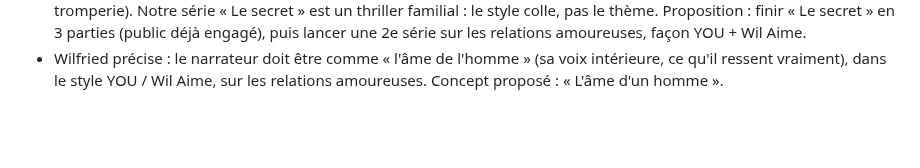
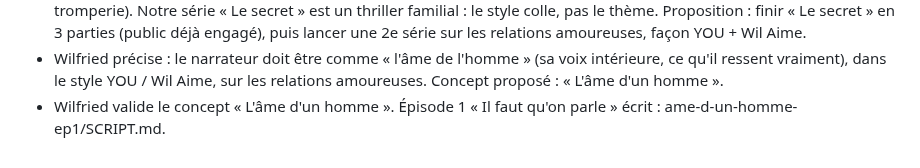
Before and after one commit to gamshy444-lgtm/appliactions-gpme, a Markdown page: tiktok/JOURNAL.md, the part around the change. Rendered like a GitHub page; blank space fills up the shorter version.

Commit message:
TikTok: nouvelle série « L'âme d'un homme », script de l'épisode 1
Co-Authored-By: Claude Opus 5.5 <noreply@anthropic.com>
Claude-Session: https://claude.ai/code/session_01FvAvKc7eJRH1LtVzfUNhkB

```diff
--- a/tiktok/JOURNAL.md
+++ b/tiktok/JOURNAL.md
@@ -103,3 +103,4 @@ Tout ce qui a été dit et décidé, dans l'ordre. On s'en sert pour réviser en
 - Wilfried (remarque juste) : dans YOU, Joe parle de relations amoureuses ; Wil Aime aussi (friendzone, couple, tromperie). Notre série « Le secret » est un thriller familial : le style colle, pas le thème.
   Proposition : finir « Le secret » en 3 parties (public déjà engagé), puis lancer une 2e série sur les relations amoureuses, façon YOU + Wil Aime.
 - Wilfried précise : le narrateur doit être comme « l'âme de l'homme » (sa voix intérieure, ce qu'il ressent vraiment), dans le style YOU / Wil Aime, sur les relations amoureuses. Concept proposé : « L'âme d'un homme ».
+- Wilfried valide le concept « L'âme d'un homme ». Épisode 1 « Il faut qu'on parle » écrit : ame-d-un-homme-ep1/SCRIPT.md.
```
Also changed, not shown: tiktok/ame-d-un-homme-ep1/SCRIPT.md (added, +36 -0 lines).
